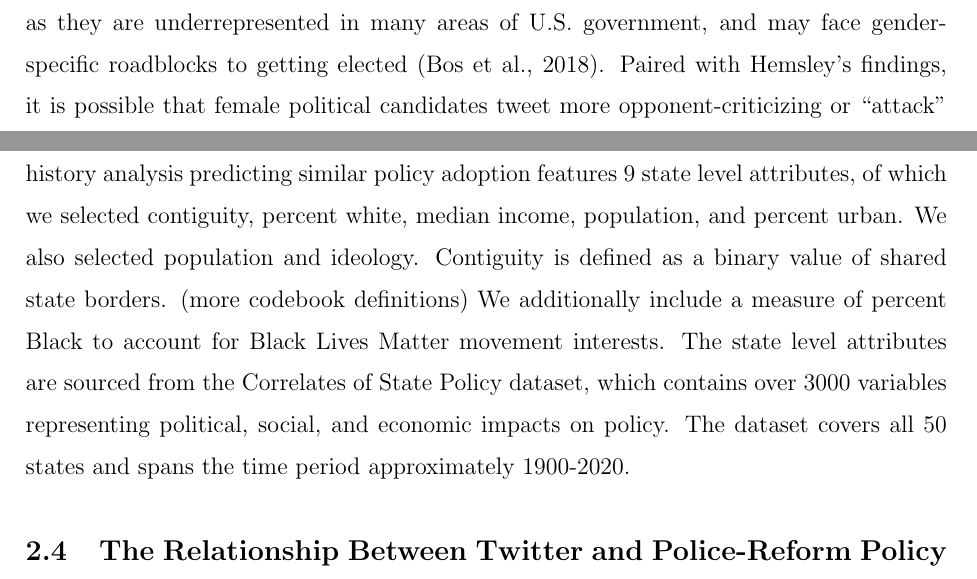
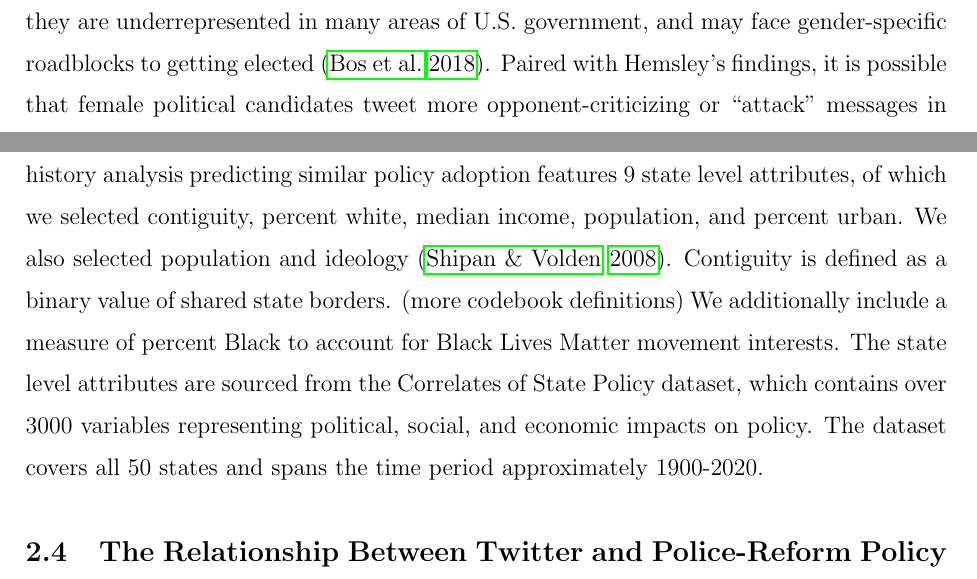
Before and after one commit to lillianfok/twitter-blm-network-analysis, a LaTeX paper (final-paper/final-paper.tex): two parts of pages 4 and 6 of 21, joined at a grey line, cut so that both start at the same text. Compiled offline with pdfLaTeX.

Commit message:
updating files

```diff
--- a/final-paper/final-paper.tex
+++ b/final-paper/final-paper.tex
@@ -185,8 +185,8 @@ find that women tweet more overall and are more likely to criticize
 their opponents. It may be true that female candidates have to work
 harder to grow their support base, as they are underrepresented in many
 areas of U.S. government, and may face gender-specific roadblocks to
-getting elected (Bos et al., 2018). Paired with Hemsley's findings, it
-is possible that female political candidates tweet more
+getting elected \citep{Bos}. Paired with Hemsley's findings, it is
+possible that female political candidates tweet more
 opponent-criticizing or ``attack'' messages in an attempt to produce
 more viral tweets and grow their support base. However, our study
 focuses on state governor Tweeting during the height of the Black Lives
@@ -275,14 +275,14 @@ use state control variables as identified by Bricker and LaCombe, 2020.
 Their pooled dyadic event history analysis predicting similar policy
 adoption features 9 state level attributes, of which we selected
 contiguity, percent white, median income, population, and percent urban.
-We also selected population and ideology. Contiguity is defined as a
-binary value of shared state borders. (more codebook definitions) We
-additionally include a measure of percent Black to account for Black
-Lives Matter movement interests. The state level attributes are sourced
-from the Correlates of State Policy dataset, which contains over 3000
-variables representing political, social, and economic impacts on
-policy. The dataset covers all 50 states and spans the time period
-approximately 1900-2020.
+We also selected population and ideology \citep{Shipan}. Contiguity is
+defined as a binary value of shared state borders. (more codebook
+definitions) We additionally include a measure of percent Black to
+account for Black Lives Matter movement interests. The state level
+attributes are sourced from the Correlates of State Policy dataset,
+which contains over 3000 variables representing political, social, and
+economic impacts on policy. The dataset covers all 50 states and spans
+the time period approximately 1900-2020.
 
 \hypertarget{the-relationship-between-twitter-and-police-reform-policy-adoption}{%
 \subsection{The Relationship Between Twitter and Police-Reform Policy
```
Also changed, not shown: final-paper/final-paper.pdf, 1 other file.
